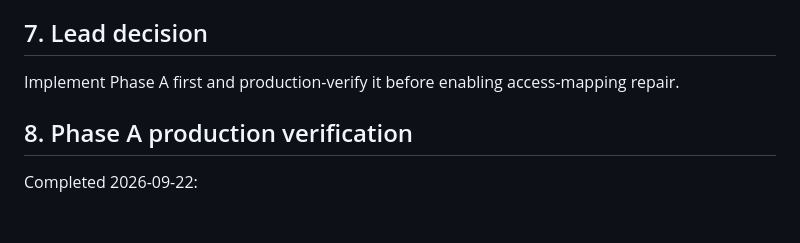
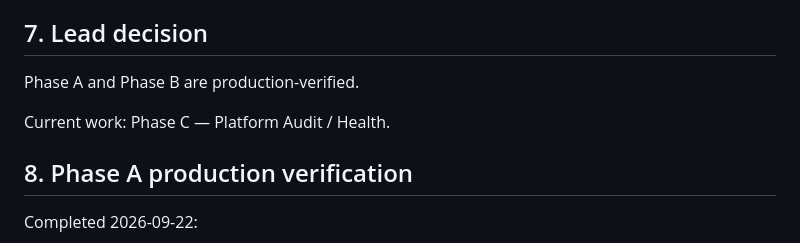
Before and after one commit to kimloor/DelightApp, a Markdown page: SUPERADMIN-CONSOLE-V1.md, the part around one of its changes. GitHub-like rendering; blank space fills up the shorter version.

Commit message:
docs: set superadmin phase c current

```diff
--- a/SUPERADMIN-CONSOLE-V1.md
+++ b/SUPERADMIN-CONSOLE-V1.md
@@ -184,7 +184,9 @@ The console is not a property admin screen and must not load `getAdminScoped` to
 
 ## 7. Lead decision
 
-Implement Phase A first and production-verify it before enabling access-mapping repair.
+Phase A and Phase B are production-verified.
+
+Current work: Phase C — Platform Audit / Health.
 
 
 ## 8. Phase A production verification
```
Also changed, not shown: other parts of SUPERADMIN-CONSOLE-V1.md (+1 -1 lines).
